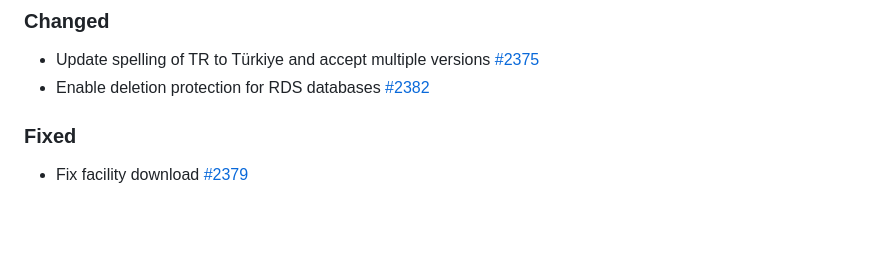
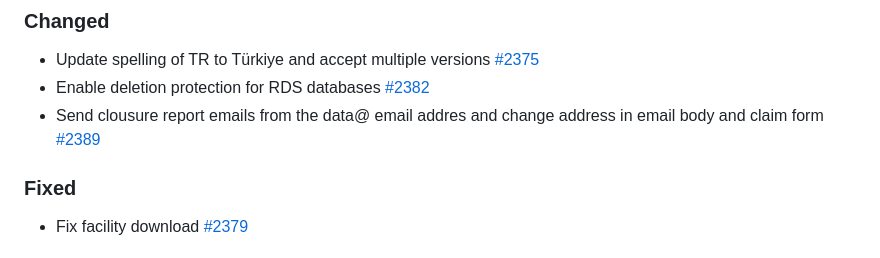
Before and after one commit to opensupplyhub/open-apparel-registry, a Markdown page: CHANGELOG.md, the part around the change. Rendered like a GitHub page; blank space fills up the shorter version.

Commit message:
Update CHANGELOG

```diff
--- a/CHANGELOG.md
+++ b/CHANGELOG.md
@@ -27,6 +27,7 @@ and this project adheres to [Semantic Versioning](http://semver.org/spec/v2.0.0.
 ### Changed
 - Update spelling of TR to Türkiye and accept multiple versions [#2375](https://github.com/open-apparel-registry/open-apparel-registry/pull/2375)
 - Enable deletion protection for RDS databases [#2382](https://github.com/open-apparel-registry/open-apparel-registry/pull/2382)
+- Send clousure report emails from the data@ email addres and change address in email body and claim form [#2389](https://github.com/open-apparel-registry/open-apparel-registry/pull/2389)
 
 ### Fixed
 - Fix facility download [#2379](https://github.com/open-apparel-registry/open-apparel-registry/pull/2379)
```
